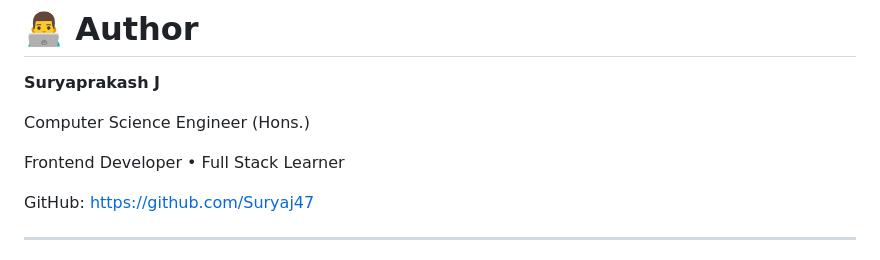
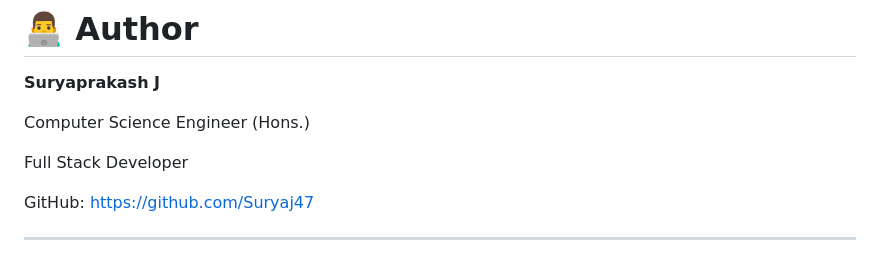
Before and after one commit to suryaj47/47fume, a Markdown page: README.md, the part around the change. Rendered like a GitHub page.

Commit message:
Update title from Frontend Developer to Full Stack Developer

```diff
--- a/README.md
+++ b/README.md
@@ -200,7 +200,7 @@ Building **47FUME** strengthened my understanding of:
 
 Computer Science Engineer (Hons.)
 
-Frontend Developer • Full Stack Learner
+Full Stack Developer
 
 GitHub: https://github.com/Suryaj47
 
```
